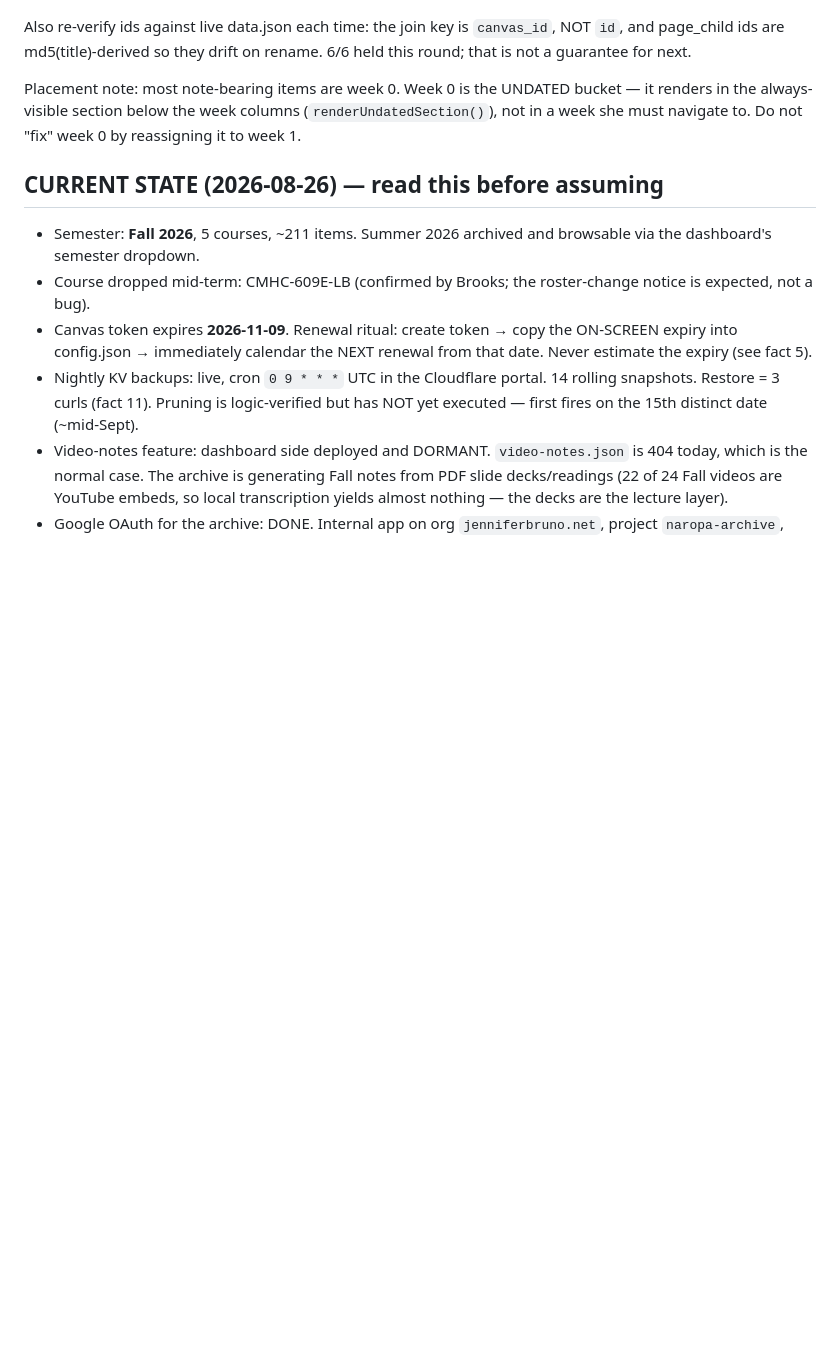
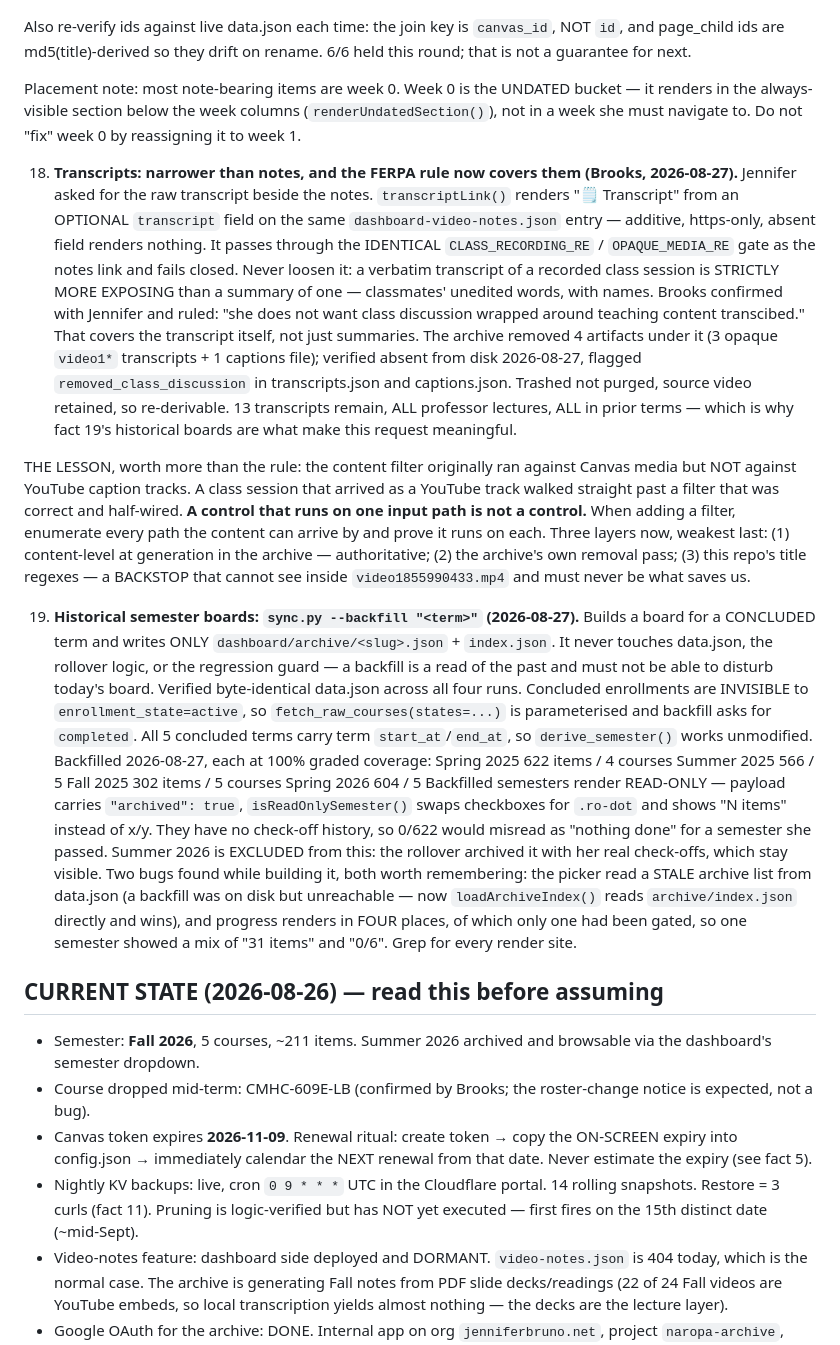
Before and after one commit to tbfitzsimmons/canvas-dashboard, a Markdown page: CLAUDE.md, the part around the change. Rendered like a GitHub page; blank space fills up the shorter version.

Commit message:
Record the transcript FERPA rule and the backfill design
Fact 18: transcripts ride the same contract entry and the same FERPA gate
as notes, and can never be the looser control -- a verbatim transcript of
a class session is strictly more exposing than a summary. Brooks confirmed
with Jennifer and ruled that class discussion is not to be transcribed at
all; the archive removed 4 artifacts under it, verified absent from disk.
Carries the general lesson: the filter originally ran on Canvas media but
not YouTube captions, so a control that runs on one input path is not a
control.

Fact 19: --backfill, its isolation from data.json, the read-only rendering
of backfilled semesters, and the two bugs (stale archive list, four
separate progress render sites).

```diff
--- a/CLAUDE.md
+++ b/CLAUDE.md
@@ -377,6 +377,59 @@ custom domain, preserving the `#t=` hash. Code at top of `<script>` in index.htm
    (`renderUndatedSection()`), not in a week she must navigate to. Do not
    "fix" week 0 by reassigning it to week 1.
 
+18. **Transcripts: narrower than notes, and the FERPA rule now covers them
+   (Brooks, 2026-08-27).** Jennifer asked for the raw transcript beside the
+   notes. `transcriptLink()` renders "🗒 Transcript" from an OPTIONAL
+   `transcript` field on the same `dashboard-video-notes.json` entry — additive,
+   https-only, absent field renders nothing.
+   It passes through the IDENTICAL `CLASS_RECORDING_RE` / `OPAQUE_MEDIA_RE` gate
+   as the notes link and fails closed. Never loosen it: a verbatim transcript of
+   a recorded class session is STRICTLY MORE EXPOSING than a summary of one —
+   classmates' unedited words, with names.
+   Brooks confirmed with Jennifer and ruled: "she does not want class discussion
+   wrapped around teaching content transcibed." That covers the transcript
+   itself, not just summaries. The archive removed 4 artifacts under it (3
+   opaque `video1*` transcripts + 1 captions file); verified absent from disk
+   2026-08-27, flagged `removed_class_discussion` in transcripts.json and
+   captions.json. Trashed not purged, source video retained, so re-derivable.
+   13 transcripts remain, ALL professor lectures, ALL in prior terms — which is
+   why fact 19's historical boards are what make this request meaningful.
+
+   THE LESSON, worth more than the rule: the content filter originally ran
+   against Canvas media but NOT against YouTube caption tracks. A class session
+   that arrived as a YouTube track walked straight past a filter that was
+   correct and half-wired. **A control that runs on one input path is not a
+   control.** When adding a filter, enumerate every path the content can arrive
+   by and prove it runs on each.
+   Three layers now, weakest last: (1) content-level at generation in the
+   archive — authoritative; (2) the archive's own removal pass; (3) this repo's
+   title regexes — a BACKSTOP that cannot see inside `video1855990433.mp4` and
+   must never be what saves us.
+
+19. **Historical semester boards: `sync.py --backfill "<term>"` (2026-08-27).**
+   Builds a board for a CONCLUDED term and writes ONLY
+   `dashboard/archive/<slug>.json` + `index.json`. It never touches data.json,
+   the rollover logic, or the regression guard — a backfill is a read of the
+   past and must not be able to disturb today's board. Verified byte-identical
+   data.json across all four runs.
+   Concluded enrollments are INVISIBLE to `enrollment_state=active`, so
+   `fetch_raw_courses(states=...)` is parameterised and backfill asks for
+   `completed`. All 5 concluded terms carry term `start_at`/`end_at`, so
+   `derive_semester()` works unmodified.
+   Backfilled 2026-08-27, each at 100% graded coverage:
+     Spring 2025  622 items / 4 courses    Summer 2025  566 / 5
+     Fall 2025    302 items / 5 courses    Spring 2026  604 / 5
+   Backfilled semesters render READ-ONLY — payload carries `"archived": true`,
+   `isReadOnlySemester()` swaps checkboxes for `.ro-dot` and shows "N items"
+   instead of x/y. They have no check-off history, so 0/622 would misread as
+   "nothing done" for a semester she passed. Summer 2026 is EXCLUDED from this:
+   the rollover archived it with her real check-offs, which stay visible.
+   Two bugs found while building it, both worth remembering: the picker read a
+   STALE archive list from data.json (a backfill was on disk but unreachable —
+   now `loadArchiveIndex()` reads `archive/index.json` directly and wins), and
+   progress renders in FOUR places, of which only one had been gated, so one
+   semester showed a mix of "31 items" and "0/6". Grep for every render site.
+
 ## CURRENT STATE (2026-08-26) — read this before assuming
 
 - Semester: **Fall 2026**, 5 courses, ~211 items. Summer 2026 archived and
```
